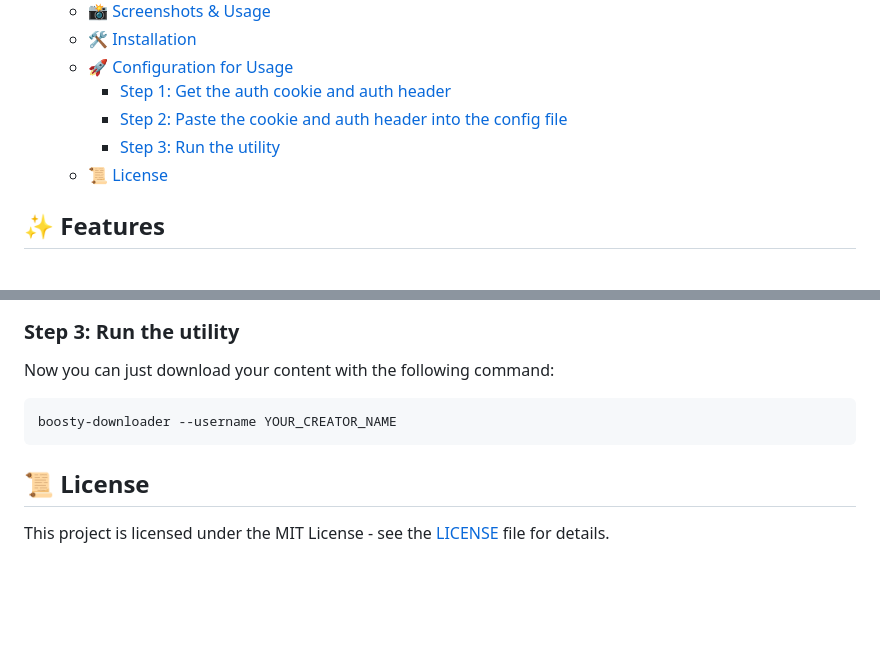
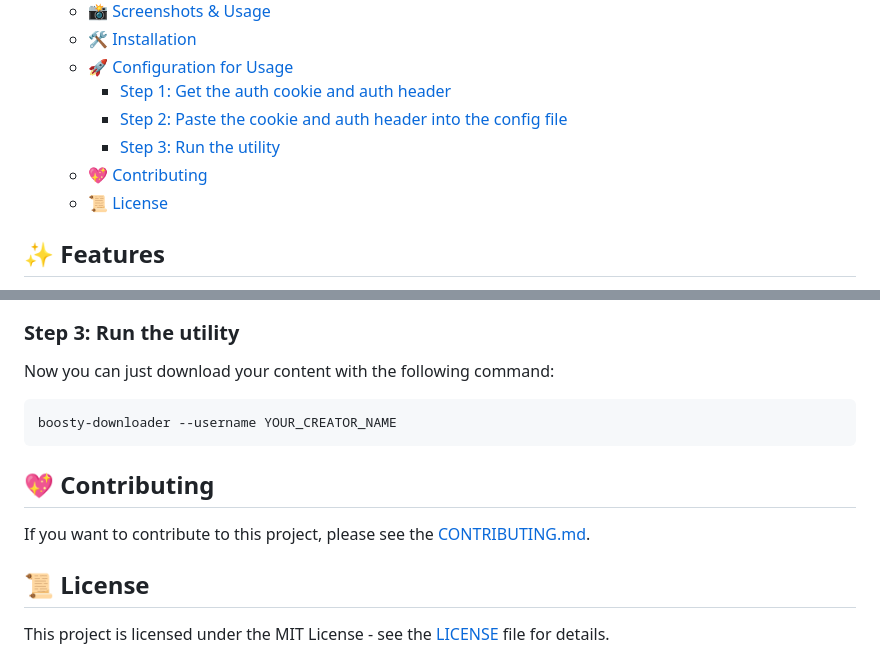
Before and after one commit to Glitchy-Sheep/boosty-downloader, a Markdown page: README.md, 2 parts joined by grey strips. Rendered like a GitHub page; blank space fills up the shorter version.

Commit message:
docs: :memo: Add contribution section to README.md with CONTRIBUTING.md link

````diff
--- a/README.md
+++ b/README.md
@@ -26,6 +26,7 @@ The post content itself is saved in html with a little bit of styling.
     - [Step 1: Get the auth cookie and auth header](#step-1-get-the-auth-cookie-and-auth-header)
     - [Step 2: Paste the cookie and auth header into the config file](#step-2-paste-the-cookie-and-auth-header-into-the-config-file)
     - [Step 3: Run the utility](#step-3-run-the-utility)
+  - [💖 Contributing](#-contributing)
   - [📜 License](#-license)
 
 
@@ -96,6 +97,10 @@ Now you can just download your content with the following command:
 boosty-downloader --username YOUR_CREATOR_NAME
 ```
 
+## 💖 Contributing
+
+If you want to contribute to this project, please see the [CONTRIBUTING.md](CONTRIBUTING.md).
+
 ## 📜 License
 
 This project is licensed under the MIT License - see the [LICENSE](LICENSE) file for details.
````
